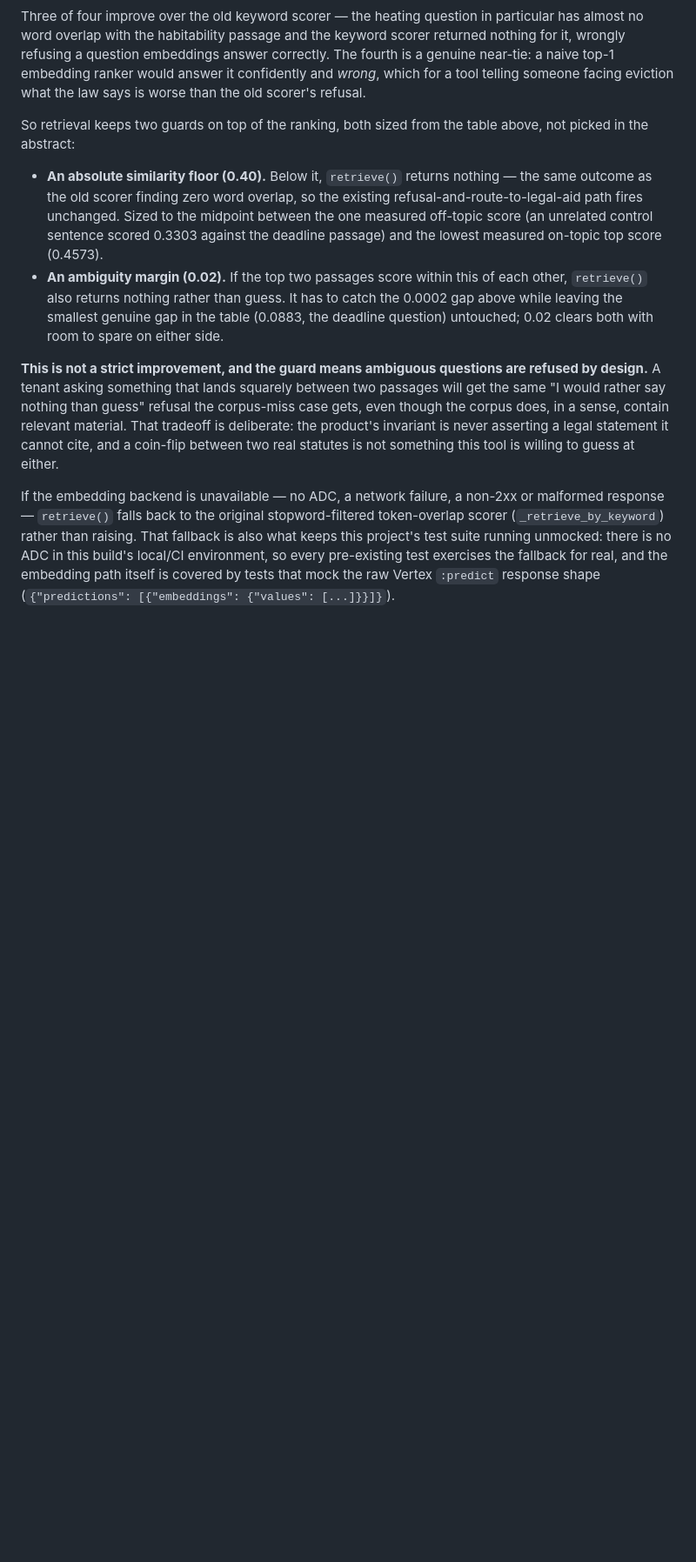
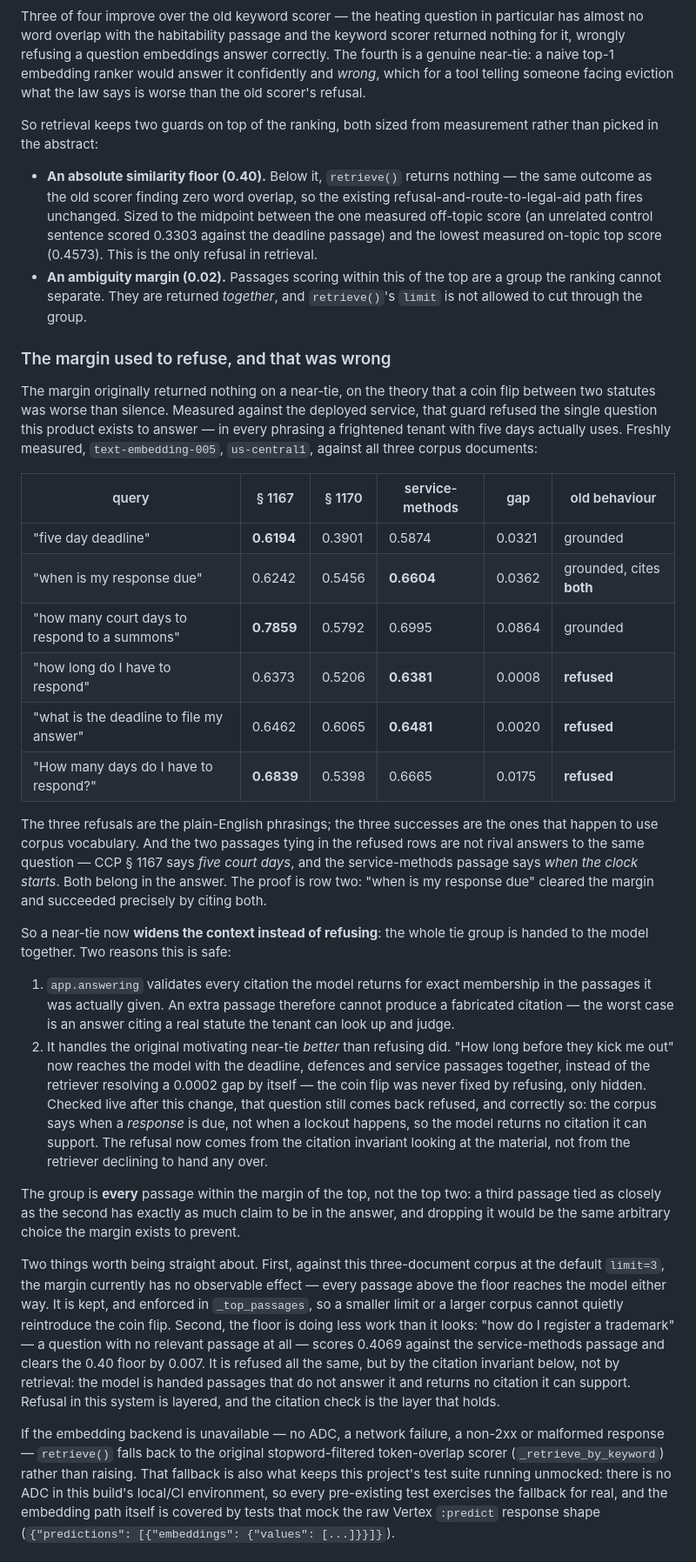
Before and after one commit to christin09110-stack/eviction-response-helper, a Markdown page: README.md, the part around one of its changes. Shown at 87% size. GitHub-like rendering; blank space fills up the shorter version.

```diff
--- a/README.md
+++ b/README.md
@@ -153,29 +153,79 @@ embedding ranker would answer it confidently and *wrong*, which for a tool
 telling someone facing eviction what the law says is worse than the old
 scorer's refusal.
 
-So retrieval keeps two guards on top of the ranking, both sized from the
-table above, not picked in the abstract:
+So retrieval keeps two guards on top of the ranking, both sized from
+measurement rather than picked in the abstract:
 
 - **An absolute similarity floor (0.40).** Below it, `retrieve()` returns
   nothing — the same outcome as the old scorer finding zero word overlap, so
   the existing refusal-and-route-to-legal-aid path fires unchanged. Sized to
   the midpoint between the one measured off-topic score (an unrelated
   control sentence scored 0.3303 against the deadline passage) and the
-  lowest measured on-topic top score (0.4573).
-- **An ambiguity margin (0.02).** If the top two passages score within this
-  of each other, `retrieve()` also returns nothing rather than guess. It has
-  to catch the 0.0002 gap above while leaving the smallest genuine gap in the
-  table (0.0883, the deadline question) untouched; 0.02 clears both with
-  room to spare on either side.
+  lowest measured on-topic top score (0.4573). This is the only refusal in
+  retrieval.
+- **An ambiguity margin (0.02).** Passages scoring within this of the top
+  are a group the ranking cannot separate. They are returned *together*, and
+  `retrieve()`'s `limit` is not allowed to cut through the group.
 
-**This is not a strict improvement, and the guard means ambiguous questions
-are refused by design.** A tenant asking something that lands squarely
-between two passages will get the same "I would rather say nothing than
-guess" refusal the corpus-miss case gets, even though the corpus does, in a
-sense, contain relevant material. That tradeoff is deliberate: the product's
-invariant is never asserting a legal statement it cannot cite, and a
-coin-flip between two real statutes is not something this tool is willing to
-guess at either.
+### The margin used to refuse, and that was wrong
+
+The margin originally returned nothing on a near-tie, on the theory that a
+coin flip between two statutes was worse than silence. Measured against the
+deployed service, that guard refused the single question this product exists
+to answer — in every phrasing a frightened tenant with five days actually
+uses. Freshly measured, `text-embedding-005`, `us-central1`, against all
+three corpus documents:
+
+| query | § 1167 | § 1170 | service-methods | gap | old behaviour |
+|---|---|---|---|---|---|
+| "five day deadline" | **0.6194** | 0.3901 | 0.5874 | 0.0321 | grounded |
+| "when is my response due" | 0.6242 | 0.5456 | **0.6604** | 0.0362 | grounded, cites **both** |
+| "how many court days to respond to a summons" | **0.7859** | 0.5792 | 0.6995 | 0.0864 | grounded |
+| "how long do I have to respond" | 0.6373 | 0.5206 | **0.6381** | 0.0008 | **refused** |
+| "what is the deadline to file my answer" | 0.6462 | 0.6065 | **0.6481** | 0.0020 | **refused** |
+| "How many days do I have to respond?" | **0.6839** | 0.5398 | 0.6665 | 0.0175 | **refused** |
+
+The three refusals are the plain-English phrasings; the three successes are
+the ones that happen to use corpus vocabulary. And the two passages tying in
+the refused rows are not rival answers to the same question — CCP § 1167
+says *five court days*, and the service-methods passage says *when the clock
+starts*. Both belong in the answer. The proof is row two: "when is my
+response due" cleared the margin and succeeded precisely by citing both.
+
+So a near-tie now **widens the context instead of refusing**: the whole tie
+group is handed to the model together. Two reasons this is safe:
+
+1. `app.answering` validates every citation the model returns for exact
+   membership in the passages it was actually given. An extra passage
+   therefore cannot produce a fabricated citation — the worst case is an
+   answer citing a real statute the tenant can look up and judge.
+2. It handles the original motivating near-tie *better* than refusing did.
+   "How long before they kick me out" now reaches the model with the
+   deadline, defences and service passages together, instead of the
+   retriever resolving a 0.0002 gap by itself — the coin flip was never
+   fixed by refusing, only hidden. Checked live after this change, that
+   question still comes back refused, and correctly so: the corpus says
+   when a *response* is due, not when a lockout happens, so the model
+   returns no citation it can support. The refusal now comes from the
+   citation invariant looking at the material, not from the retriever
+   declining to hand any over.
+
+The group is **every** passage within the margin of the top, not the top two:
+a third passage tied as closely as the second has exactly as much claim to be
+in the answer, and dropping it would be the same arbitrary choice the margin
+exists to prevent.
+
+Two things worth being straight about. First, against this three-document
+corpus at the default `limit=3`, the margin currently has no observable
+effect — every passage above the floor reaches the model either way. It is
+kept, and enforced in `_top_passages`, so a smaller limit or a larger corpus
+cannot quietly reintroduce the coin flip. Second, the floor is doing less
+work than it looks: "how do I register a trademark" — a question with no
+relevant passage at all — scores 0.4069 against the service-methods passage
+and clears the 0.40 floor by 0.007. It is refused all the same, but by the
+citation invariant below, not by retrieval: the model is handed passages
+that do not answer it and returns no citation it can support. Refusal in
+this system is layered, and the citation check is the layer that holds.
 
 If the embedding backend is unavailable — no ADC, a network failure, a
 non-2xx or malformed response — `retrieve()` falls back to the original
```
Also changed, not shown: other parts of README.md (+13 -12 lines), ARCHITECTURE.md (+21 -15 lines).
